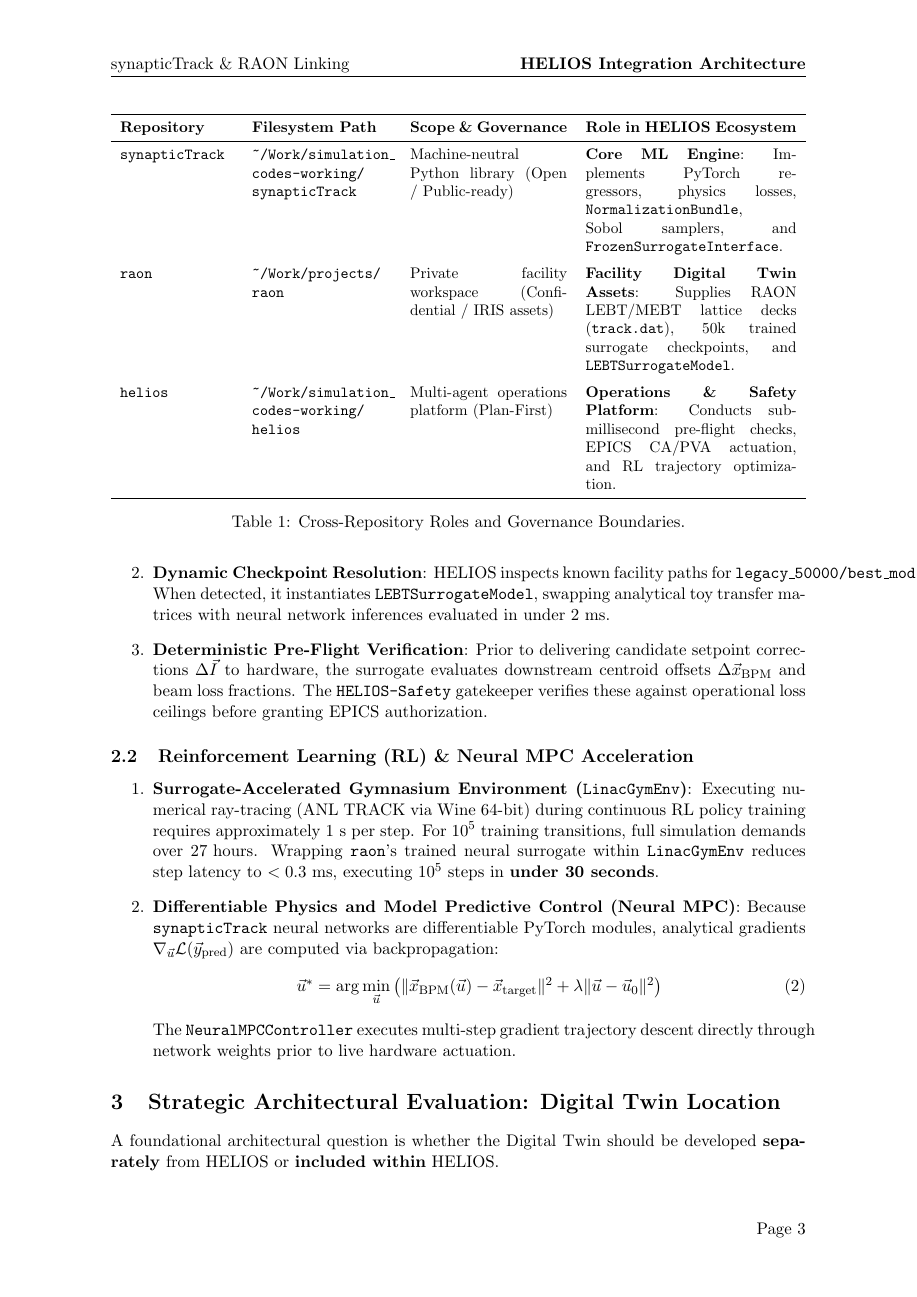
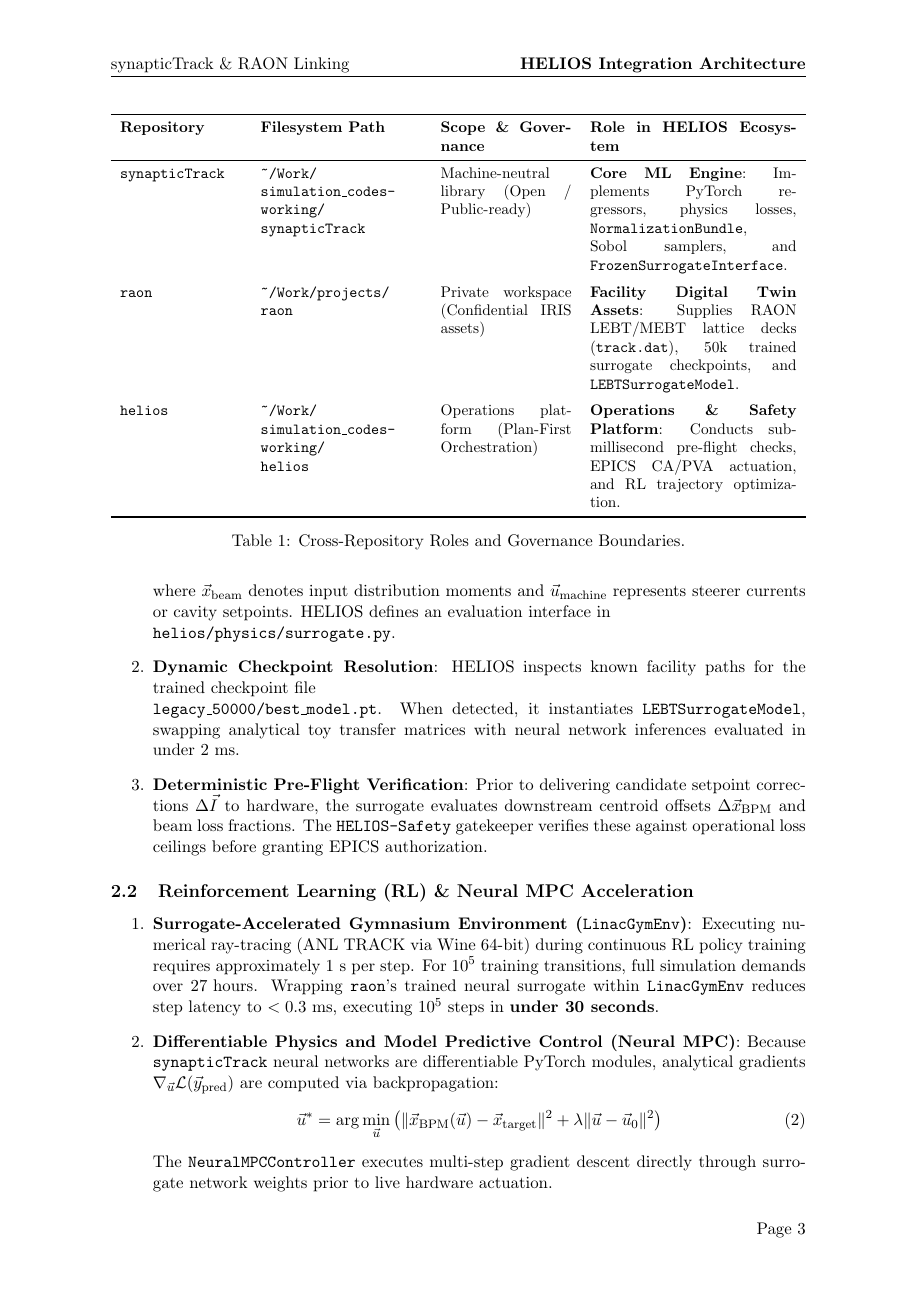
Before and after one commit to cspark7701/helios, a LaTeX paper (docs/integration_synaptictrack_raon.tex): page 3 of 6. Compiled offline with pdfLaTeX.

Commit message:
docs: resolve all overfull hbox warnings in technical report LaTeX
- Expand repository table column width from 2.3cm to 2.8cm and wrap directory path tokens cleanly
- Reword long monospace sentences across Neural MPC, setup.sh, and summary enumeration sections
- Recompile integration_synaptictrack_raon.pdf with 0 overfull hbox warnings

Files:
 M  docs/integration_synaptictrack_raon.pdf
 M  docs/integration_synaptictrack_raon.tex

```diff
--- a/docs/integration_synaptictrack_raon.tex
+++ b/docs/integration_synaptictrack_raon.tex
@@ -79,15 +79,15 @@ HELIOS is an agentic, Plan-First artificial intelligence framework engineered fo
 \begin{table}[h!]
 \centering
 \small
-\begin{tabularx}{\textwidth}{p{2.6cm}p{3.2cm}p{3.6cm}X}
+\begin{tabularx}{\textwidth}{p{2.8cm}p{3.7cm}p{3.0cm}X}
 \toprule
 \textbf{Repository} & \textbf{Filesystem Path} & \textbf{Scope \& Governance} & \textbf{Role in HELIOS Ecosystem} \\
 \midrule
-\textbf{\texttt{synapticTrack}} & \parbox[t]{3.2cm}{\texttt{\textasciitilde/Work/simulation\_}\\\texttt{codes-working/}\\\texttt{synapticTrack}} & Machine-neutral Python library (Open / Public-ready) & \textbf{Core ML Engine}: Implements PyTorch regressors, physics losses, \texttt{NormalizationBundle}, Sobol samplers, and \texttt{FrozenSurrogateInterface}. \\
+\textbf{\texttt{synapticTrack}} & \texttt{\textasciitilde/Work/}\newline\texttt{simulation\_codes-}\newline\texttt{working/}\newline\texttt{synapticTrack} & Machine-neutral library (Open / Public-ready) & \textbf{Core ML Engine}: Implements PyTorch regressors, physics losses, \texttt{NormalizationBundle}, Sobol samplers, and \texttt{FrozenSurrogateInterface}. \\
 \addlinespace
-\textbf{\texttt{raon}} & \parbox[t]{3.2cm}{\texttt{\textasciitilde/Work/projects/}\\\texttt{raon}} & Private facility workspace (Confidential / IRIS assets) & \textbf{Facility Digital Twin Assets}: Supplies RAON LEBT/MEBT lattice decks (\texttt{track.dat}), 50k trained surrogate checkpoints, and \texttt{LEBTSurrogateModel}. \\
+\textbf{\texttt{raon}} & \texttt{\textasciitilde/Work/projects/}\newline\texttt{raon} & Private workspace (Confidential IRIS assets) & \textbf{Facility Digital Twin Assets}: Supplies RAON LEBT/MEBT lattice decks (\texttt{track.dat}), 50k trained surrogate checkpoints, and \texttt{LEBTSurrogateModel}. \\
 \addlinespace
-\textbf{\texttt{helios}} & \parbox[t]{3.2cm}{\texttt{\textasciitilde/Work/simulation\_}\\\texttt{codes-working/}\\\texttt{helios}} & Multi-agent operations platform (Plan-First) & \textbf{Operations \& Safety Platform}: Conducts sub-millisecond pre-flight checks, EPICS CA/PVA actuation, and RL trajectory optimization. \\
+\textbf{\texttt{helios}} & \texttt{\textasciitilde/Work/}\newline\texttt{simulation\_codes-}\newline\texttt{working/}\newline\texttt{helios} & Operations platform (Plan-First Orchestration) & \textbf{Operations \& Safety Platform}: Conducts sub-millisecond pre-flight checks, EPICS CA/PVA actuation, and RL trajectory optimization. \\
 \bottomrule
 \end{tabularx}
 \caption{Cross-Repository Roles and Governance Boundaries.}
@@ -104,9 +104,9 @@ The \texttt{raon} workspace already provides a fully converged surrogate model (
     \begin{equation}
         \vec{y}_{\text{pred}} = f_\theta(\vec{x}_{\text{beam}}, \vec{u}_{\text{machine}})
     \end{equation}
-    where $\vec{x}_{\text{beam}}$ denotes input distribution moments and $\vec{u}_{\text{machine}}$ represents steerer currents or cavity setpoints. HELIOS defines an evaluation interface in \texttt{helios/physics/surrogate.py}.
+    where $\vec{x}_{\text{beam}}$ denotes input distribution moments and $\vec{u}_{\text{machine}}$ represents steerer currents or cavity setpoints. HELIOS defines an evaluation interface in \newline \texttt{helios/physics/surrogate.py}.
     \item \textbf{Dynamic Checkpoint Resolution}:
-    HELIOS inspects known facility paths for \texttt{legacy\_50000/best\_model.pt}. When detected, it instantiates \texttt{LEBTSurrogateModel}, swapping analytical toy transfer matrices with neural network inferences evaluated in under $2\text{ ms}$.
+    HELIOS inspects known facility paths for the trained checkpoint file \newline \texttt{legacy\_50000/best\_model.pt}. When detected, it instantiates \texttt{LEBTSurrogateModel}, swapping analytical toy transfer matrices with neural network inferences evaluated in under $2\text{ ms}$.
     \item \textbf{Deterministic Pre-Flight Verification}:
     Prior to delivering candidate setpoint corrections $\Delta \vec{I}$ to hardware, the surrogate evaluates downstream centroid offsets $\Delta \vec{x}_{\text{BPM}}$ and beam loss fractions. The \texttt{HELIOS-Safety} gatekeeper verifies these against operational loss ceilings before granting EPICS authorization.
 \end{enumerate}
@@ -121,7 +121,7 @@ The \texttt{raon} workspace already provides a fully converged surrogate model (
     \begin{equation}
         \vec{u}^* = \arg\min_{\vec{u}} \left( \|\vec{x}_{\text{BPM}}(\vec{u}) - \vec{x}_{\text{target}}\|^2 + \lambda \|\vec{u} - \vec{u}_0\|^2 \right)
     \end{equation}
-    The \texttt{NeuralMPCController} executes multi-step gradient trajectory descent directly through network weights prior to live hardware actuation.
+    The \texttt{NeuralMPCController} executes multi-step gradient descent directly through surrogate network weights prior to live hardware actuation.
 \end{enumerate}
 
 \section{Strategic Architectural Evaluation: Digital Twin Location}
```
Also changed, not shown: docs/integration_synaptictrack_raon.pdf, docs/integration_synaptictrack_raon.tex (10 more changed lines).
